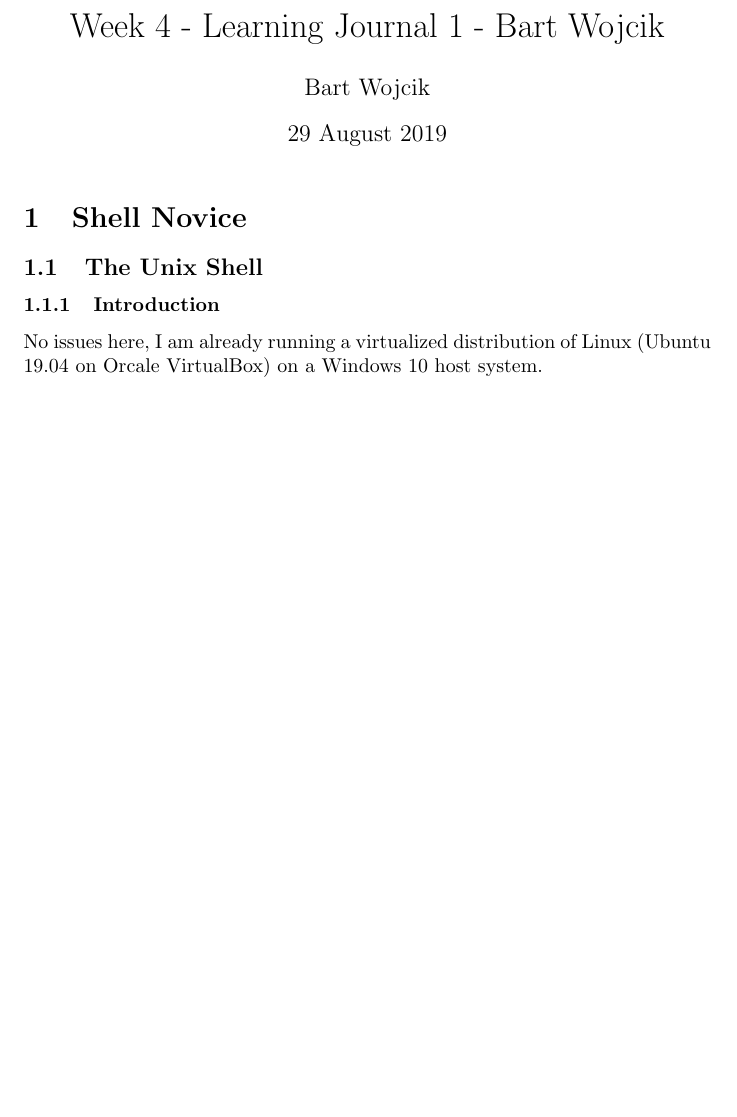
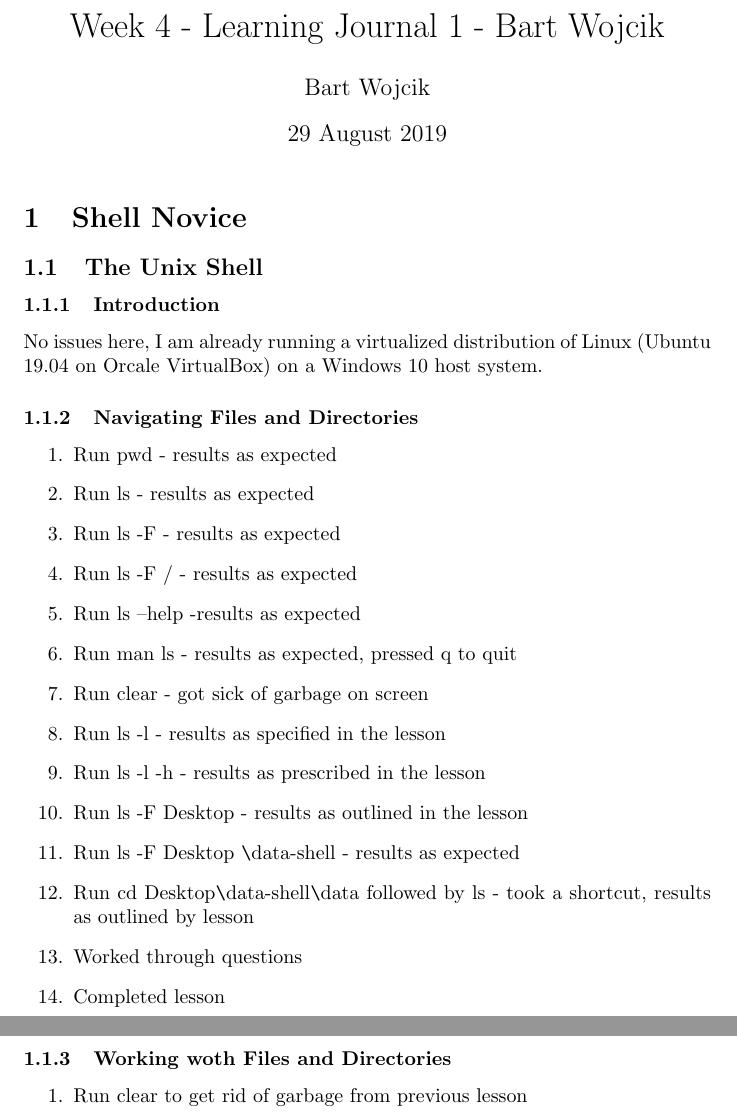
Before and after one commit to MQ-FOAR705/wojcik-bart-assignments, a LaTeX document (29-08-2019-Bart-Wojcik-Learing-Journal-Week-4.tex): part of the page before the commit and two parts of pages 1 and 2 of 2 after it, the two joined at a grey line, cut so that both start at the same text, the shorter picture padded with empty space. Compiled offline with pdfLaTeX.

Commit message:
Completed "Navigating Files and Directories"

```diff
--- a/29-08-2019-Bart-Wojcik-Learing-Journal-Week-4.tex
+++ b/29-08-2019-Bart-Wojcik-Learing-Journal-Week-4.tex
@@ -13,5 +13,27 @@
 \subsection{The Unix Shell}
 \subsubsection{Introduction}
 No issues here, I am already running a virtualized distribution of Linux (Ubuntu 19.04 on Orcale VirtualBox) on a Windows 10 host system.
+\subsubsection{Navigating Files and Directories}
+\begin{enumerate}
+    \item Run pwd - results as expected
+    \item Run ls - results as expected
+    \item Run ls -F - results as expected
+    \item Run ls -F / - results as expected
+    \item Run ls --help -results as expected
+    \item Run man ls - results as expected, pressed q to quit
+    \item Run clear - got sick of garbage on screen
+    \item Run ls -l - results as specified in the lesson
+    \item Run ls -l -h - results as prescribed in the lesson
+    \item Run ls -F Desktop - results as outlined in the lesson
+    \item Run ls -F Desktop \verb|\|data-shell - results as expected
+    \item Run cd Desktop\verb|\|data-shell\verb|\|data followed by ls - took a shortcut, results as outlined by lesson
+    \item Worked through questions
+    \item Completed lesson
+\end{enumerate}
+
+\subsubsection{Working woth Files and Directories}
+\begin{enumerate}
+    \item Run clear to get rid of garbage from previous lesson
+\end{enumerate}
 
 \end{document}
```
